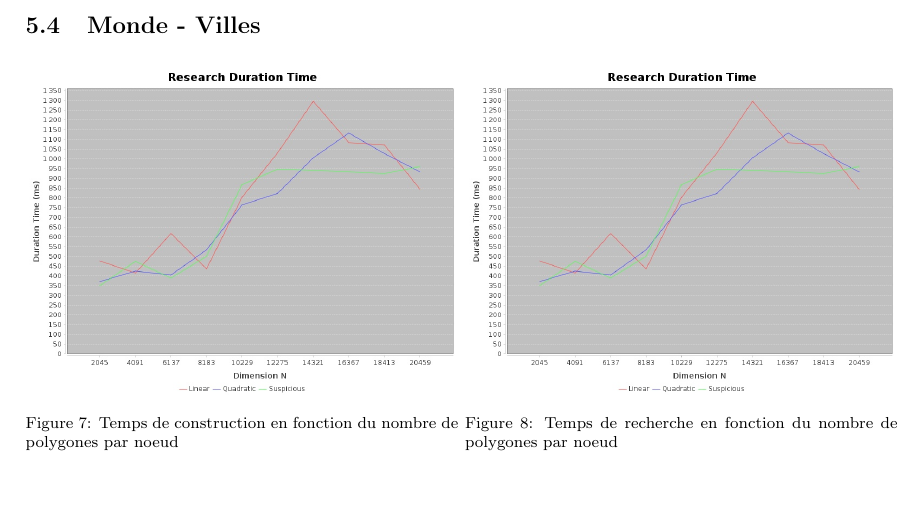
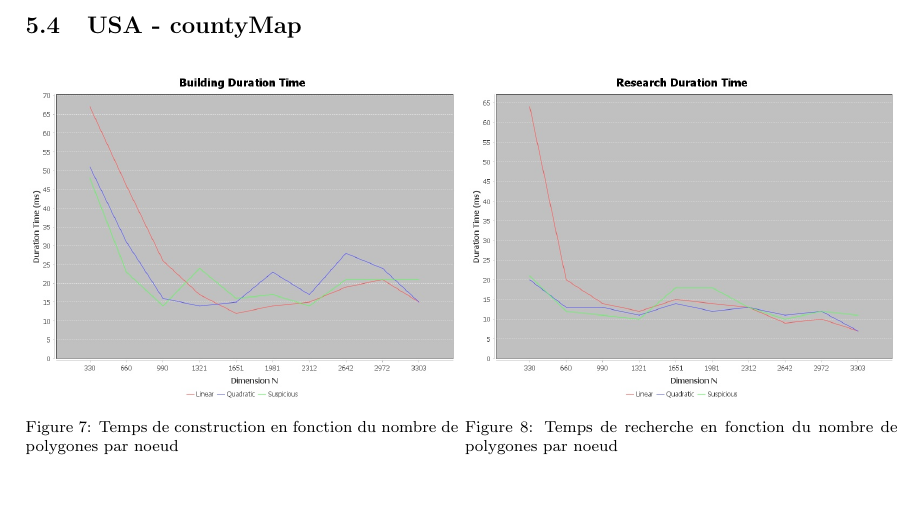
Before and after one commit to hugocharels/algo2_projet, a LaTeX document (rapport.tex): part of page 10 of 10, cut at the place of the change. Compiled offline with pdfLaTeX.

Commit message:
def graph

```diff
--- a/rapport.tex
+++ b/rapport.tex
@@ -508,18 +508,19 @@ Les résultats de ces expérimentations nous permettent de comparer les performa
 % 	\label{fig:logo}
 % \end{figure}
 \newpage
-\subsection {Monde - Villes}\label{mondeVilles}
+% \subsection {Monde - Villes}\label{mondeVilles}
+\subsection {USA - countyMap}\label{usa}
 \begin{figure}[h]
     \begin{minipage}[t]{0.46\textwidth}
 	\centering
-	\includegraphics[width=\textwidth]{research_graph_belgium.png}
+	\includegraphics[width=\textwidth]{building_graph_USA.png}
 	\caption{Temps de construction en fonction du nombre de polygones par noeud}
 	\label{fig:belgique_stat_find_lin}
     \end{minipage}
     \begin{minipage}[t]{0.46\textwidth}
 	\centering
 	% \includegraphics[width=\textwidth]{graph_quadratique_Belgique.png}
-	\includegraphics[width=\textwidth]{research_graph_belgium.png}
+	\includegraphics[width=\textwidth]{research_graph_USA.png}
 	\caption{Temps de recherche en fonction du nombre de polygones par noeud}
 	\label{fig:belgique_stat_find_quad}
     \end{minipage}
```
Also changed, not shown: building_graph_belgium.png, building_graph_world.png, rapport.pdf, research_graph_belgium.png, research_graph_france.png, research_graph_world.png, rapport.tex (2 more changed lines).
